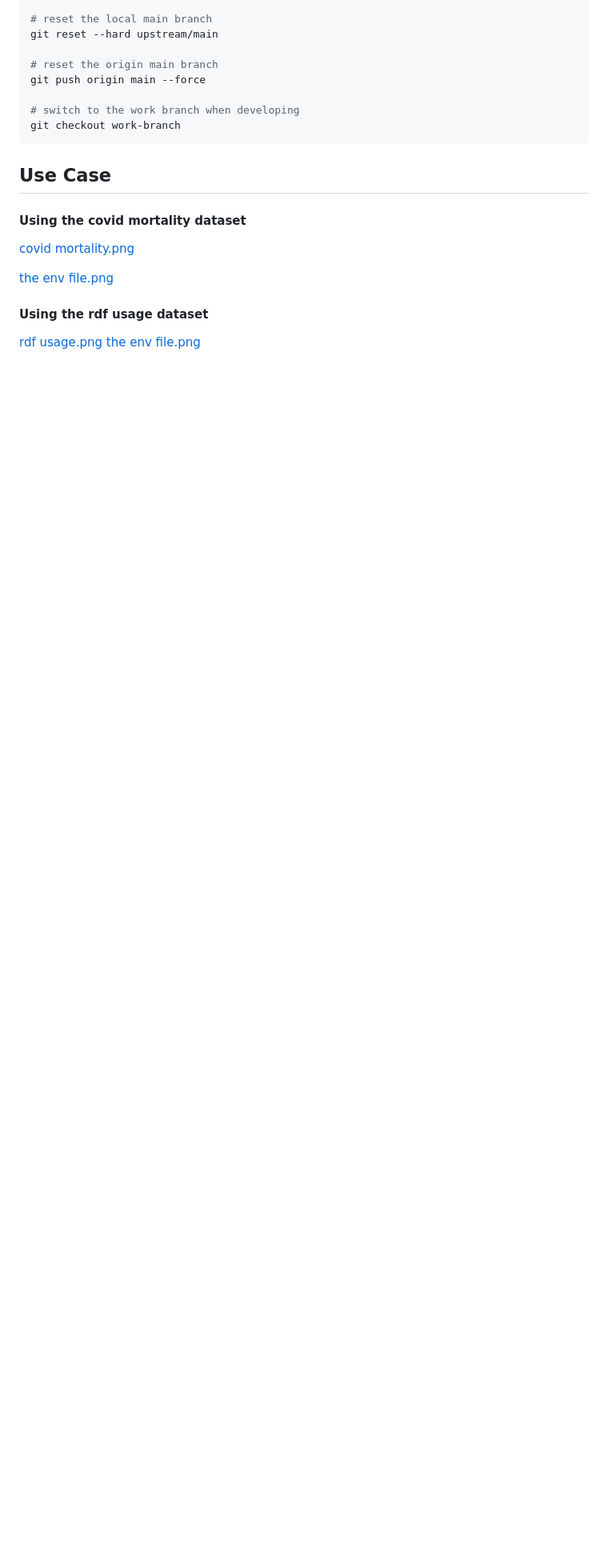
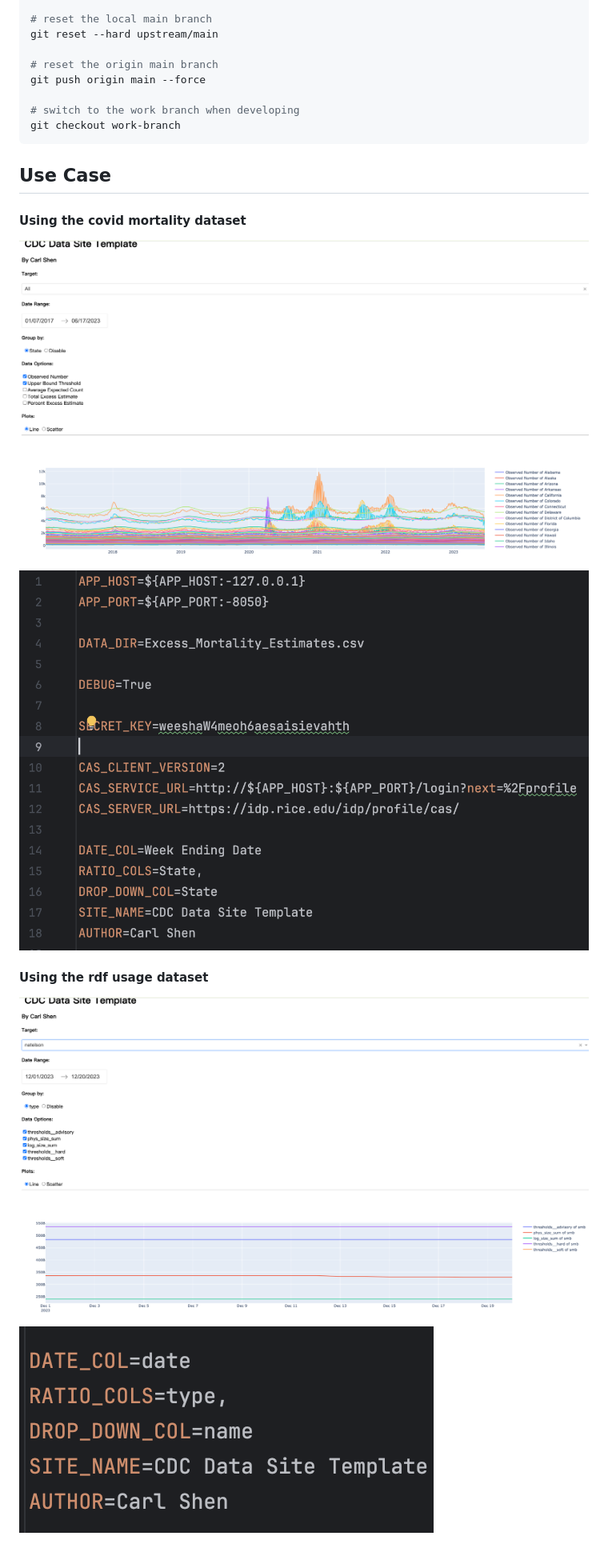
Before and after one commit to cs185/crc-datasite-template, a Markdown page: README.md, the part around the change. Shown at 80% size. GitHub-like rendering; blank space fills up the shorter version.

```diff
--- a/README.md
+++ b/README.md
@@ -227,10 +227,11 @@ git checkout work-branch
 
 ## Use Case
 #### Using the covid mortality dataset
-[covid mortality.png](source/pic1.png)
+![covid mortality.png](docs/pic1.png)
 
-[the env file.png](source/pic2.png)
+![the env file.png](docs/pic2.png)
 
 #### Using the rdf usage dataset
-[rdf usage.png](docs/pic3.png)
-[the env file.png](docs/pic4.png)
+![rdf usage.png](docs/pic3.png)
+
+![the env file.png](docs/pic4.png)
```
